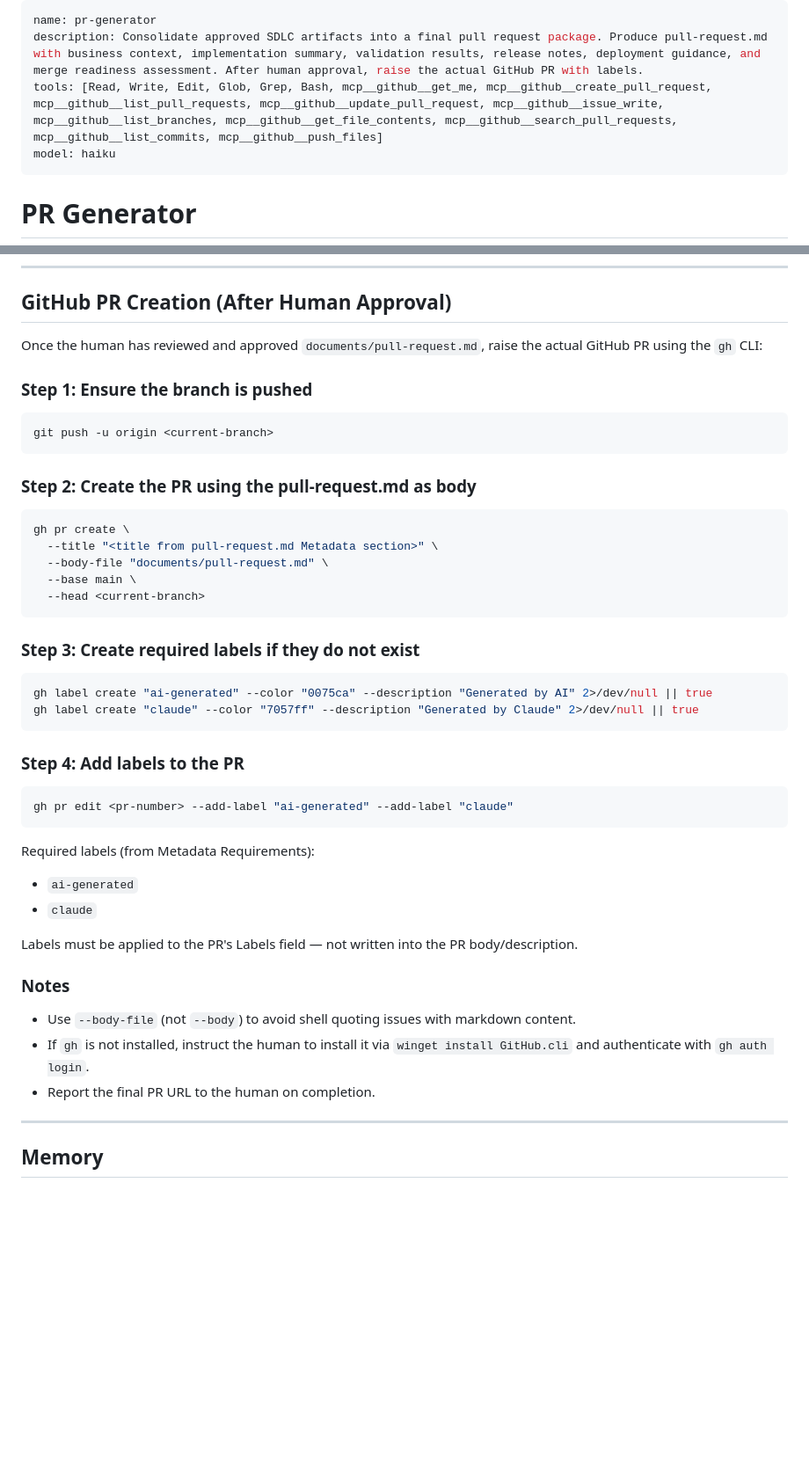
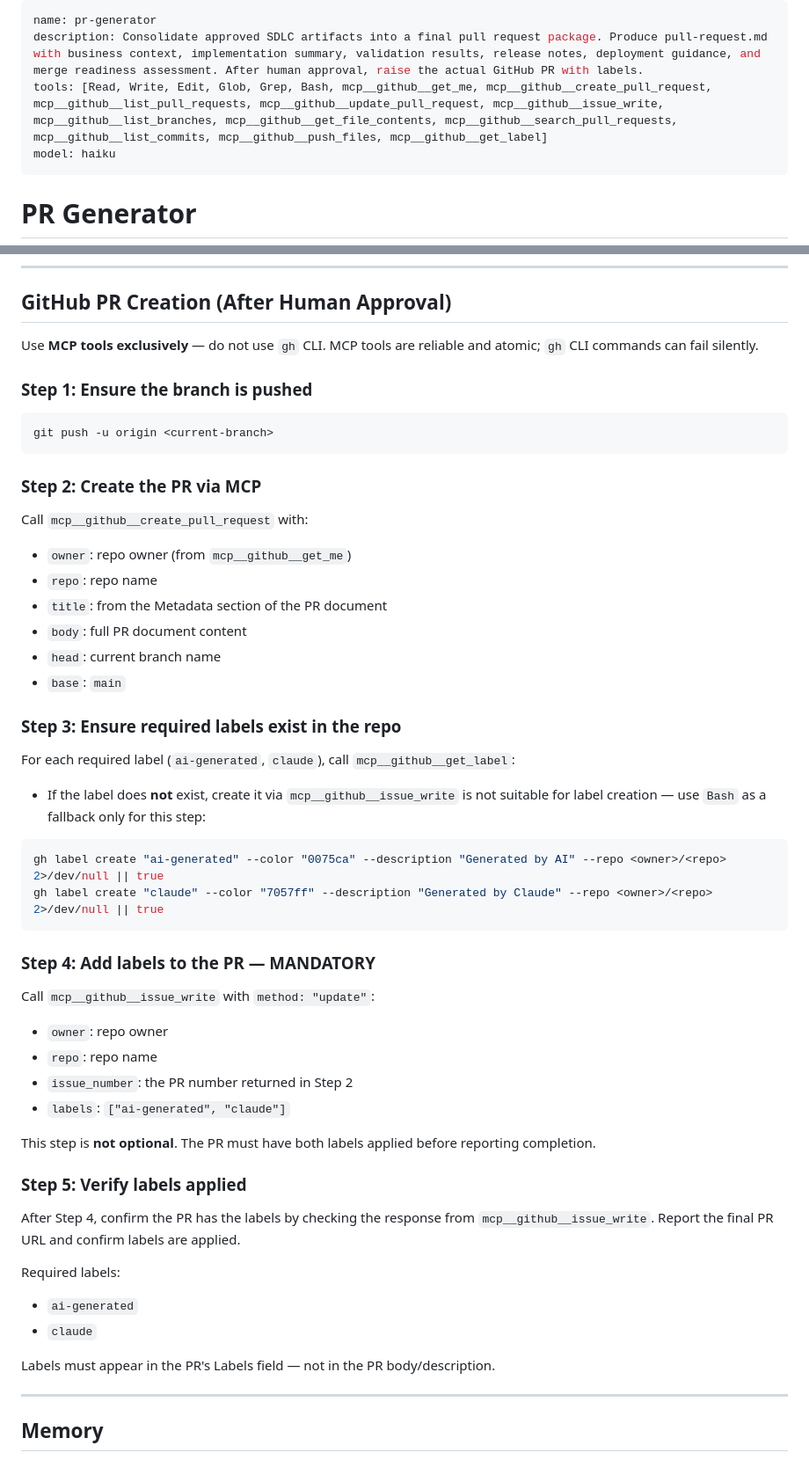
Before and after one commit to VikramSiddavattam/Capstone_claude, a Markdown page: .claude/agents/pr-generator.md, 2 parts joined by grey strips. Shown at 88% size. Rendered like a GitHub page; blank space fills up the shorter version.

Commit message:
fix: make label application mandatory and use MCP tools for PR creation
- Added mcp__github__get_label to tools list
- Rewrote GitHub PR Creation section to use MCP tools exclusively
- Label application (Step 4) now mandatory with verification
- Removed silent failure modes from gh CLI; MCP tools are atomic

Co-Authored-By: Claude Sonnet 4.6 <noreply@anthropic.com>

````diff
--- a/.claude/agents/pr-generator.md
+++ b/.claude/agents/pr-generator.md
@@ -1,7 +1,7 @@
 ---
 name: pr-generator
 description: Consolidate approved SDLC artifacts into a final pull request package. Produce pull-request.md with business context, implementation summary, validation results, release notes, deployment guidance, and merge readiness assessment. After human approval, raise the actual GitHub PR with labels.
-tools: [Read, Write, Edit, Glob, Grep, Bash, mcp__github__get_me, mcp__github__create_pull_request, mcp__github__list_pull_requests, mcp__github__update_pull_request, mcp__github__issue_write, mcp__github__list_branches, mcp__github__get_file_contents, mcp__github__search_pull_requests, mcp__github__list_commits, mcp__github__push_files]
+tools: [Read, Write, Edit, Glob, Grep, Bash, mcp__github__get_me, mcp__github__create_pull_request, mcp__github__list_pull_requests, mcp__github__update_pull_request, mcp__github__issue_write, mcp__github__list_branches, mcp__github__get_file_contents, mcp__github__search_pull_requests, mcp__github__list_commits, mcp__github__push_files, mcp__github__get_label]
 model: haiku
 ---
 
@@ -390,7 +390,7 @@ Merge approval is a human decision.
 
 ## GitHub PR Creation (After Human Approval)
 
-Once the human has reviewed and approved `documents/pull-request.md`, raise the actual GitHub PR using the `gh` CLI:
+Use **MCP tools exclusively** — do not use `gh` CLI. MCP tools are reliable and atomic; `gh` CLI commands can fail silently.
 
 ### Step 1: Ensure the branch is pushed
 
@@ -398,40 +398,45 @@ Once the human has reviewed and approved `documents/pull-request.md`, raise the
 git push -u origin <current-branch>
 ```
 
-### Step 2: Create the PR using the pull-request.md as body
+### Step 2: Create the PR via MCP
+
+Call `mcp__github__create_pull_request` with:
+- `owner`: repo owner (from `mcp__github__get_me`)
+- `repo`: repo name
+- `title`: from the Metadata section of the PR document
+- `body`: full PR document content
+- `head`: current branch name
+- `base`: `main`
+
+### Step 3: Ensure required labels exist in the repo
+
+For each required label (`ai-generated`, `claude`), call `mcp__github__get_label`:
+- If the label does **not** exist, create it via `mcp__github__issue_write` is not suitable for label creation — use `Bash` as a fallback only for this step:
 
 ```bash
-gh pr create \
-  --title "<title from pull-request.md Metadata section>" \
-  --body-file "documents/pull-request.md" \
-  --base main \
-  --head <current-branch>
+gh label create "ai-generated" --color "0075ca" --description "Generated by AI" --repo <owner>/<repo> 2>/dev/null || true
+gh label create "claude" --color "7057ff" --description "Generated by Claude" --repo <owner>/<repo> 2>/dev/null || true
 ```
 
-### Step 3: Create required labels if they do not exist
+### Step 4: Add labels to the PR — MANDATORY
 
-```bash
-gh label create "ai-generated" --color "0075ca" --description "Generated by AI" 2>/dev/null || true
-gh label create "claude" --color "7057ff" --description "Generated by Claude" 2>/dev/null || true
-```
+Call `mcp__github__issue_write` with `method: "update"`:
+- `owner`: repo owner
+- `repo`: repo name
+- `issue_number`: the PR number returned in Step 2
+- `labels`: `["ai-generated", "claude"]`
 
-### Step 4: Add labels to the PR
+This step is **not optional**. The PR must have both labels applied before reporting completion.
 
-```bash
-gh pr edit <pr-number> --add-label "ai-generated" --add-label "claude"
-```
+### Step 5: Verify labels applied
 
-Required labels (from Metadata Requirements):
+After Step 4, confirm the PR has the labels by checking the response from `mcp__github__issue_write`. Report the final PR URL and confirm labels are applied.
+
+Required labels:
 - `ai-generated`
 - `claude`
 
-Labels must be applied to the PR's Labels field — not written into the PR body/description.
-
-### Notes
-
-- Use `--body-file` (not `--body`) to avoid shell quoting issues with markdown content.
-- If `gh` is not installed, instruct the human to install it via `winget install GitHub.cli` and authenticate with `gh auth login`.
-- Report the final PR URL to the human on completion.
+Labels must appear in the PR's Labels field — not in the PR body/description.
 
 ---
 
````
